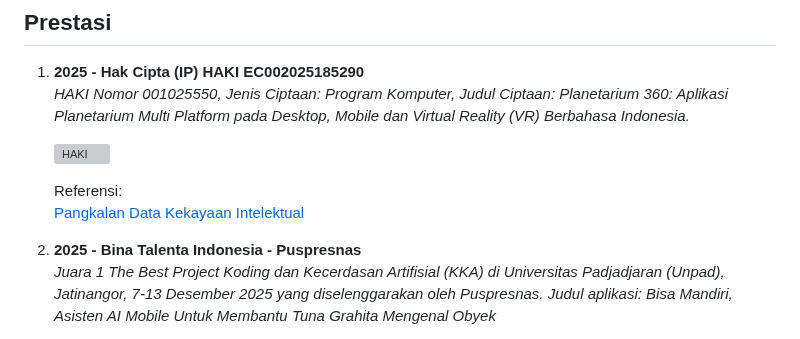
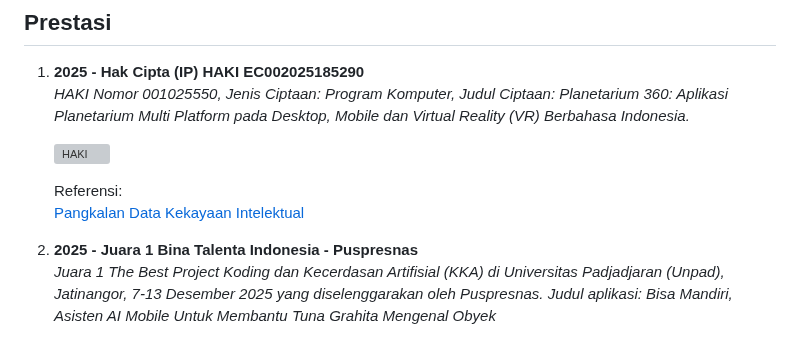
Before and after one commit to ehsanjaya/ehsanjaya.github.io, a Markdown page: README.md, the part around one of its changes. Drawn GitHub-style; grey boxes are pictures that could not be loaded.

```diff
--- a/README.md
+++ b/README.md
@@ -34,7 +34,7 @@ C# | Kotlin | Python | Unity | Android Jetpack Compose | YOLO
     Referensi:
     [Pangkalan Data Kekayaan Intelektual](https://pdki-indonesia.dgip.go.id/link/45433030323032353138353239307c636f70797269676874)
 
-2. **2025 - Bina Talenta Indonesia - Puspresnas**
+2. **2025 - Juara 1 Bina Talenta Indonesia - Puspresnas**
     *Juara 1 The Best Project Koding dan Kecerdasan Artifisial (KKA) di Universitas Padjadjaran (Unpad), Jatinangor, 7-13 Desember 2025 yang diselenggarakan oleh Puspresnas. Judul aplikasi: Bisa Mandiri, Asisten AI Mobile Untuk Membantu Tuna Grahita Mengenal Obyek*
 
     ![BTI](/assets/img/bti_2025_1.png)
```
Also changed, not shown: other parts of README.md (+2 -0 lines), assets/img/bti_2025_3.png, assets/img/bti_2025_5.png, 1 other file.
